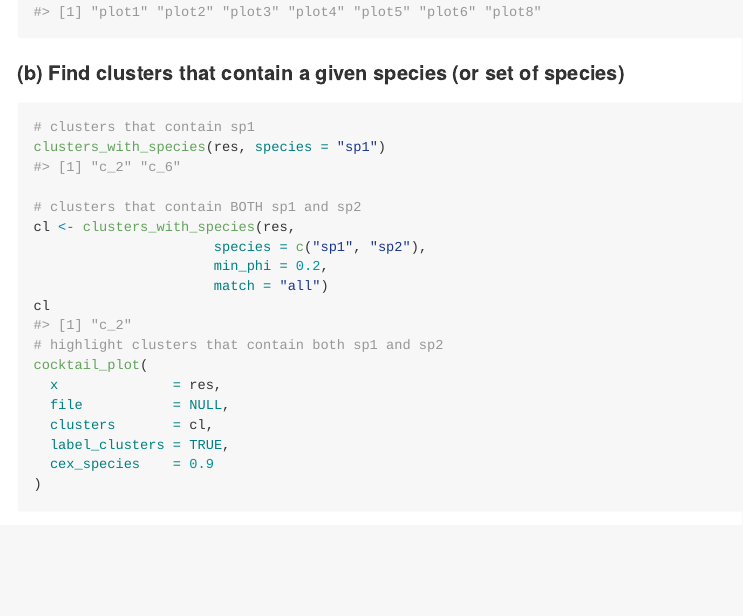
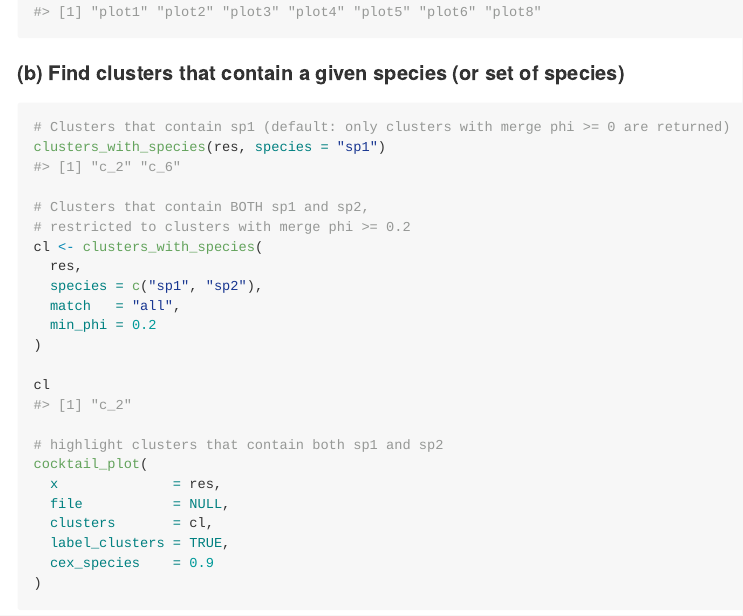
Before and after one commit to dvynokur/cocktailr, an R Markdown document (README.Rmd): the page in a window 1100 px wide, from 4610 px down. The pictures show the output file README.md that the author committed with the source, drawn offline in the style of GitHub.

Commit message:
updated readme

````diff
--- a/README.Rmd
+++ b/README.Rmd
@@ -208,15 +208,20 @@ releves_union
 #### (b) Find clusters that contain a given species (or set of species)
 
 ```{r typical-clusters-with-species}
-# clusters that contain sp1
+# Clusters that contain sp1 (default: only clusters with merge phi >= 0 are returned)
 clusters_with_species(res, species = "sp1")
 
-# clusters that contain BOTH sp1 and sp2
-cl <- clusters_with_species(res,
-                      species = c("sp1", "sp2"),
-                      min_phi = 0.2,
-                      match = "all")
+# Clusters that contain BOTH sp1 and sp2,
+# restricted to clusters with merge phi >= 0.2
+cl <- clusters_with_species(
+  res,
+  species = c("sp1", "sp2"),
+  match   = "all",
+  min_phi = 0.2
+)
+
 cl
+
 # highlight clusters that contain both sp1 and sp2
 cocktail_plot(
   x              = res,
````
Also changed, not shown: README.md.
